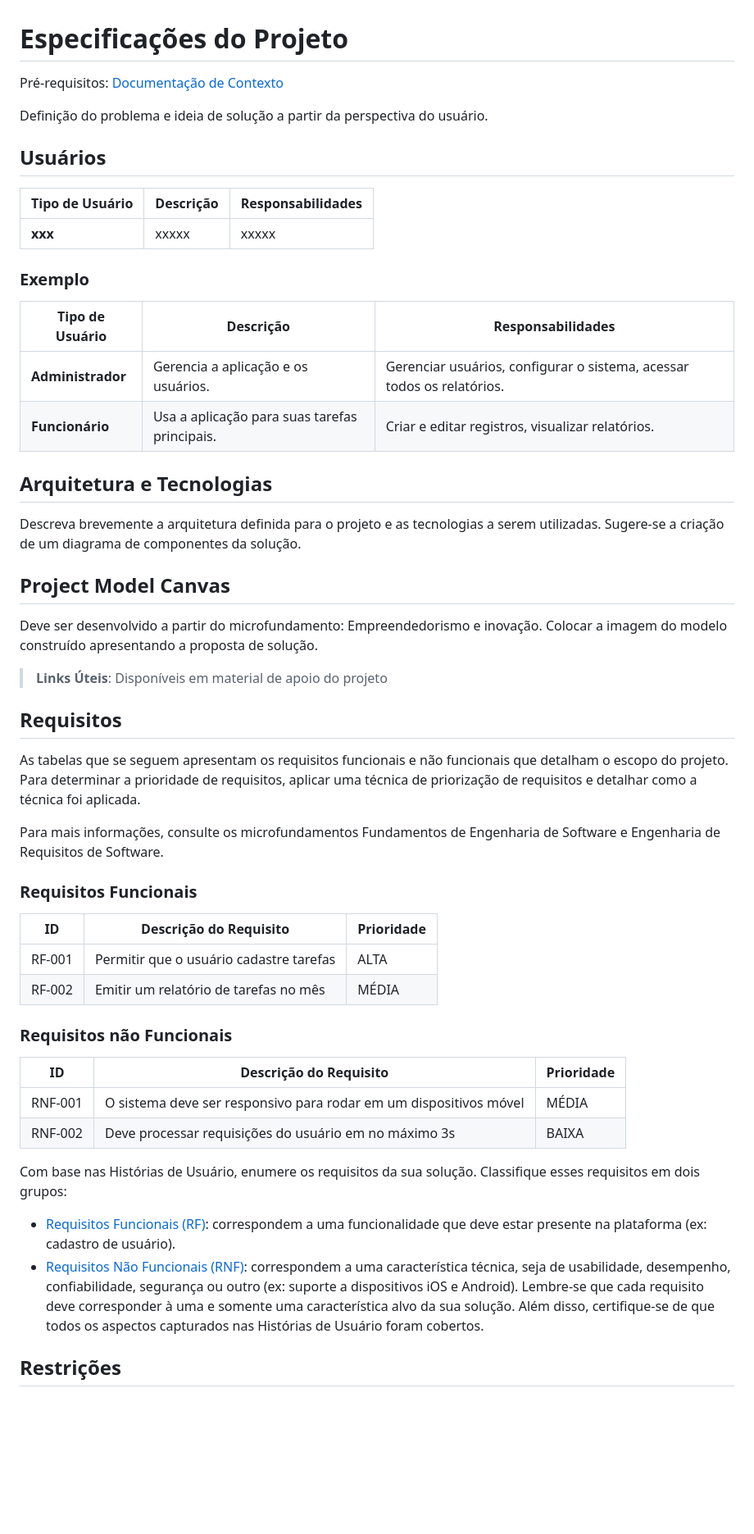
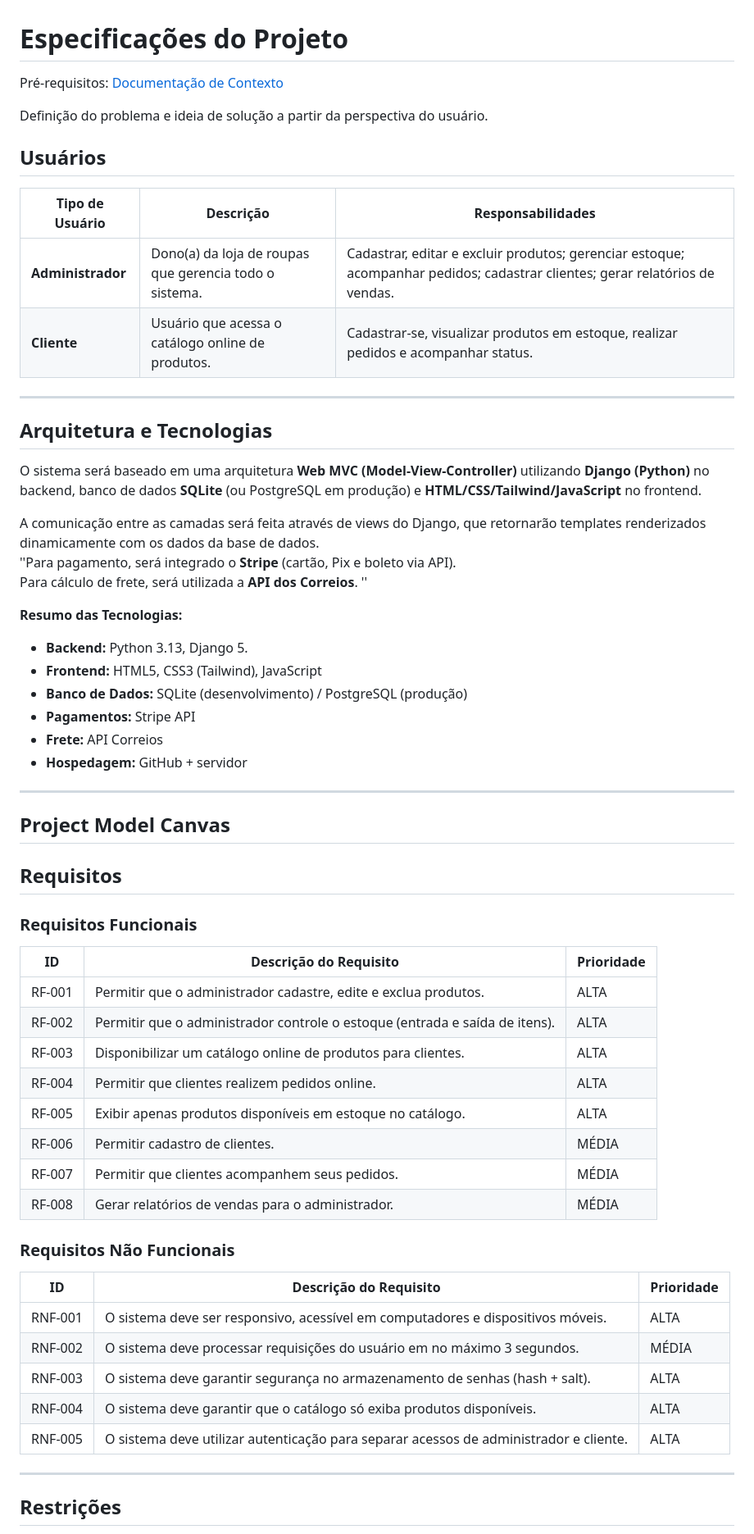
Before and after one commit to ICEI-PUC-Minas-PMV-ADS/pmv-ads-2025-2-e5-proj-empext-t1-socina, a Markdown page: documentos/02-Especificação do Projeto.md, the part around the change printed below. Shown: that part at 82% size. Drawn GitHub-style; blank space fills up the shorter version.

```diff
--- a/documentos/02-Especificação do Projeto.md
+++ b/documentos/02-Especificação do Projeto.md
@@ -5,64 +5,61 @@
 Definição do problema e ideia de solução a partir da perspectiva do usuário.
 
 ## Usuários
-| Tipo de Usuário   | Descrição | Responsabilidades |
-|------------------|-----------|------------------|
-| **xxx** | xxxxx | xxxxx |
-
-### Exemplo
 
 | Tipo de Usuário   | Descrição | Responsabilidades |
 |------------------|-----------|------------------|
-| **Administrador** | Gerencia a aplicação e os usuários. | Gerenciar usuários, configurar o sistema, acessar todos os relatórios. |
-| **Funcionário** | Usa a aplicação para suas tarefas principais. | Criar e editar registros, visualizar relatórios. |
+| **Administrador** | Dono(a) da loja de roupas que gerencia todo o sistema. | Cadastrar, editar e excluir produtos; gerenciar estoque; acompanhar pedidos; cadastrar clientes; gerar relatórios de vendas. |
+| **Cliente** | Usuário que acessa o catálogo online de produtos. | Cadastrar-se, visualizar produtos em estoque, realizar pedidos e acompanhar status. |
 
+---
 
 ## Arquitetura e Tecnologias
 
-Descreva brevemente a arquitetura definida para o projeto e as tecnologias a serem utilizadas. Sugere-se a criação de um diagrama de componentes da solução.
+O sistema será baseado em uma arquitetura **Web MVC (Model-View-Controller)** utilizando **Django (Python)** no backend, banco de dados **SQLite** (ou PostgreSQL em produção) e **HTML/CSS/Tailwind/JavaScript** no frontend.
+
+A comunicação entre as camadas será feita através de views do Django, que retornarão templates renderizados dinamicamente com os dados da base de dados.
+ ''Para pagamento, será integrado o **Stripe** (cartão, Pix e boleto via API).
+Para cálculo de frete, será utilizada a **API dos Correios**. ''
+
+**Resumo das Tecnologias:**
+- **Backend:** Python 3.13, Django 5.
+- **Frontend:** HTML5, CSS3 (Tailwind), JavaScript
+- **Banco de Dados:** SQLite (desenvolvimento) / PostgreSQL (produção)
+- **Pagamentos:** Stripe API
+- **Frete:** API Correios
+- **Hospedagem:** GitHub + servidor
+
+---
 
 ## Project Model Canvas
 
-Deve ser desenvolvido a partir do microfundamento: Empreendedorismo e inovação.
-Colocar a imagem do modelo construído apresentando a proposta de solução.
-
-> **Links Úteis**:
-> Disponíveis em material de apoio do projeto
 
 ## Requisitos
 
-As tabelas que se seguem apresentam os requisitos funcionais e não funcionais que detalham o escopo do projeto. Para determinar a prioridade de requisitos, aplicar uma técnica de priorização de requisitos e detalhar como a técnica foi aplicada.
-
-Para mais informações, consulte os microfundamentos Fundamentos de Engenharia de Software e Engenharia de Requisitos de Software.
-
 ### Requisitos Funcionais
 
-|ID    | Descrição do Requisito  | Prioridade |
-|------|-----------------------------------------|----|
-|RF-001| Permitir que o usuário cadastre tarefas | ALTA |
-|RF-002| Emitir um relatório de tarefas no mês   | MÉDIA |
+| ID     | Descrição do Requisito | Prioridade |
+|--------|------------------------|------------|
+| RF-001 | Permitir que o administrador cadastre, edite e exclua produtos. | ALTA |
+| RF-002 | Permitir que o administrador controle o estoque (entrada e saída de itens). | ALTA |
+| RF-003 | Disponibilizar um catálogo online de produtos para clientes. | ALTA |
+| RF-004 | Permitir que clientes realizem pedidos online. | ALTA |
+| RF-005 | Exibir apenas produtos disponíveis em estoque no catálogo. | ALTA |
+| RF-006 | Permitir cadastro de clientes. | MÉDIA |
+| RF-007 | Permitir que clientes acompanhem seus pedidos. | MÉDIA |
+| RF-008 | Gerar relatórios de vendas para o administrador. | MÉDIA |
 
-### Requisitos não Funcionais
+### Requisitos Não Funcionais
 
-|ID     | Descrição do Requisito  |Prioridade |
-|-------|-------------------------|----|
-|RNF-001| O sistema deve ser responsivo para rodar em um dispositivos móvel | MÉDIA |
-|RNF-002| Deve processar requisições do usuário em no máximo 3s |  BAIXA |
+| ID      | Descrição do Requisito | Prioridade |
+|---------|------------------------|------------|
+| RNF-001 | O sistema deve ser responsivo, acessível em computadores e dispositivos móveis. | ALTA |
+| RNF-002 | O sistema deve processar requisições do usuário em no máximo 3 segundos. | MÉDIA |
+| RNF-003 | O sistema deve garantir segurança no armazenamento de senhas (hash + salt). | ALTA |
+| RNF-004 | O sistema deve garantir que o catálogo só exiba produtos disponíveis. | ALTA |
+| RNF-005 | O sistema deve utilizar autenticação para separar acessos de administrador e cliente. | ALTA |
 
-Com base nas Histórias de Usuário, enumere os requisitos da sua solução. Classifique esses requisitos em dois grupos:
-
-- [Requisitos Funcionais
- (RF)](https://pt.wikipedia.org/wiki/Requisito_funcional):
- correspondem a uma funcionalidade que deve estar presente na
-  plataforma (ex: cadastro de usuário).
-- [Requisitos Não Funcionais
-  (RNF)](https://pt.wikipedia.org/wiki/Requisito_n%C3%A3o_funcional):
-  correspondem a uma característica técnica, seja de usabilidade,
-  desempenho, confiabilidade, segurança ou outro (ex: suporte a
-  dispositivos iOS e Android).
-Lembre-se que cada requisito deve corresponder à uma e somente uma
-característica alvo da sua solução. Além disso, certifique-se de que
-todos os aspectos capturados nas Histórias de Usuário foram cobertos.
+---
 
 ## Restrições
 
```
Also changed, not shown: other parts of documentos/02-Especificação do Projeto.md (+48 -24 lines), documentos/01-Documentação de Contexto.md (+23 -14 lines), documentos/img/Caso_de_uso_Socina.drawio.png (added).
